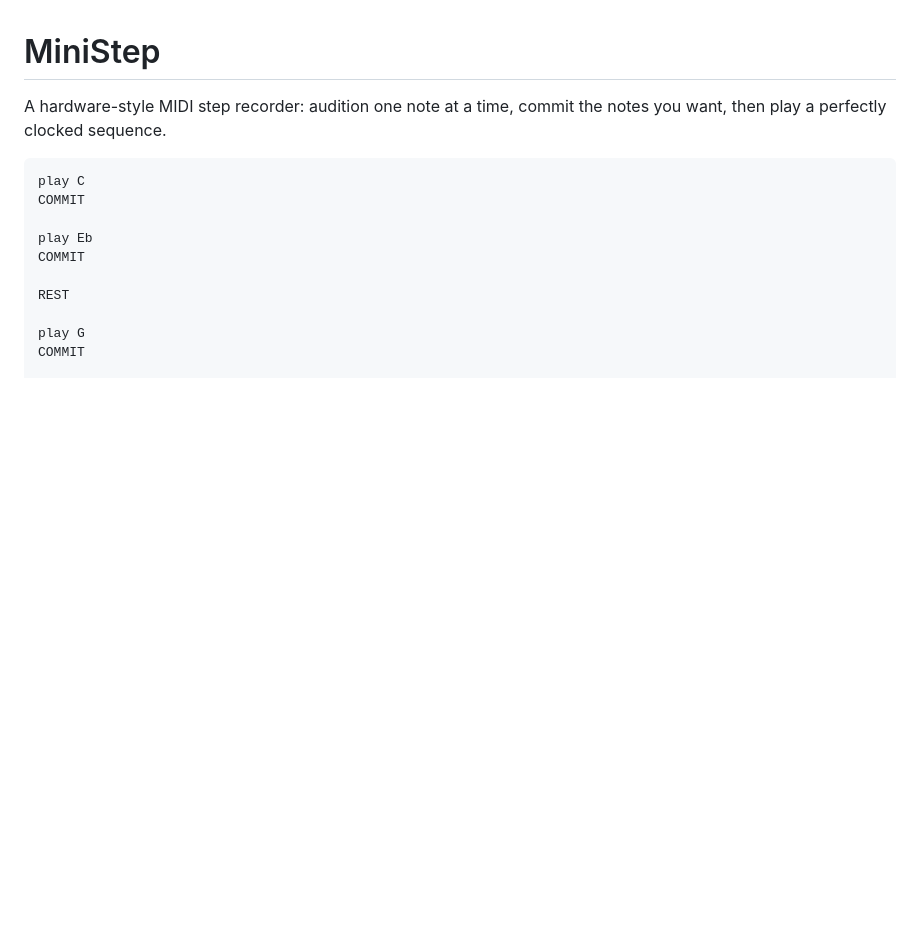
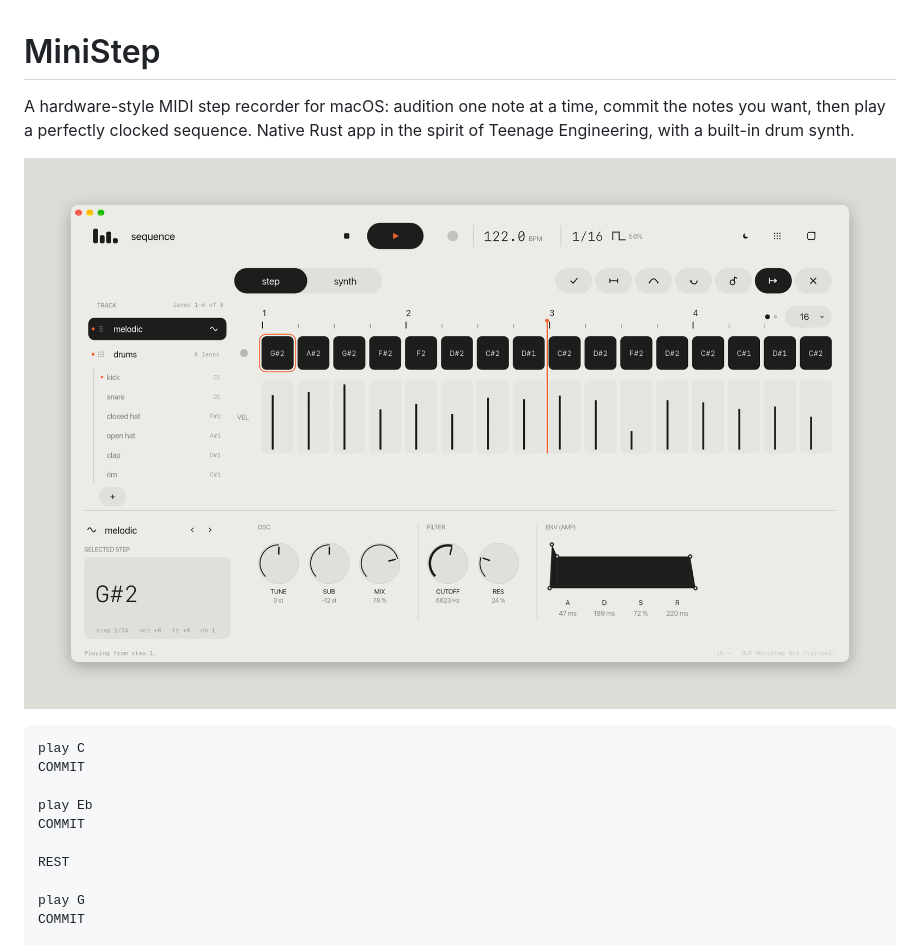
Before and after one commit to vmax/ministep, a Markdown page: README.md, the part around one of its changes. GitHub-like rendering; pictures changed too: docs/images/melodic.png (added); blank space fills up the shorter version.

````diff
--- a/README.md
+++ b/README.md
@@ -1,6 +1,8 @@
 # MiniStep
 
-A hardware-style MIDI step recorder: audition one note at a time, commit the notes you want, then play a perfectly clocked sequence.
+A hardware-style MIDI step recorder for macOS: audition one note at a time, commit the notes you want, then play a perfectly clocked sequence. Native Rust app in the spirit of Teenage Engineering, with a built-in drum synth.
+
+![Melodic track and synth panel](docs/images/melodic.png)
 
 ```text
 play C
````
Also changed, not shown: other parts of README.md (+7 -9 lines), docs/images/drums.png (added).
